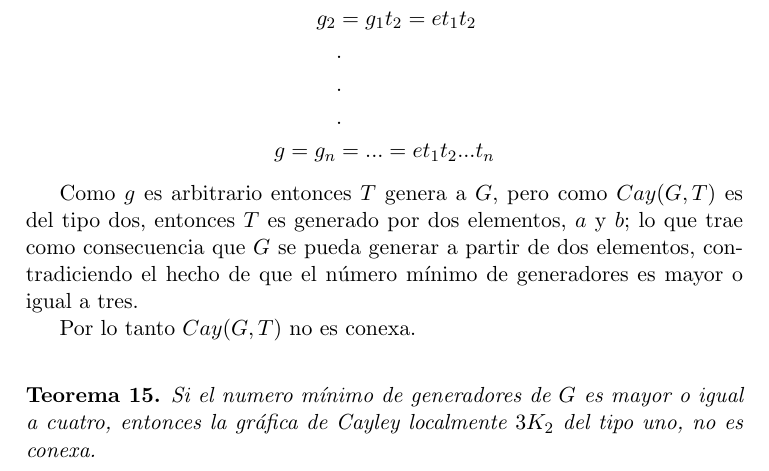
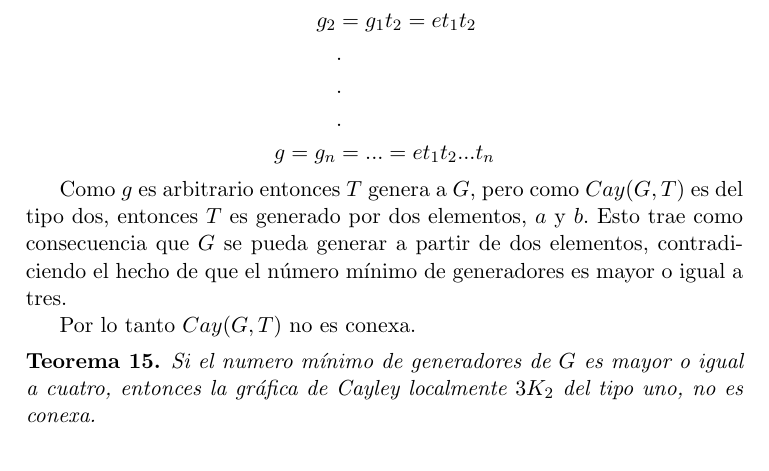
Before and after one commit to cizame/tesiscitlalli, a LaTeX thesis (tesiscitlalli.tex): part of page 65 of 76, cut so that both start at the same text. Compiled offline with pdfLaTeX; the source files are stored in an older character set and shown here as Unicode.

Commit message:
Mas pequeños cambios

```diff
--- a/tesiscitlalli.tex
+++ b/tesiscitlalli.tex
@@ -3368,12 +3368,11 @@ T$, es decir:
 
 Como $g$ es arbitrario entonces $T$ genera a $G$, pero como $Cay(G,T)$
 es del tipo dos, entonces $T$ es generado por dos elementos, $a$ y
-$b$; lo que trae como consecuencia que $G$ se pueda generar a partir
-de dos elementos, contradiciendo el hecho de que el n\'umero m\'inimo
-de generadores es mayor o igual a tres.
-
-Por lo tanto $Cay(G,T)$ no es conexa.  \newline
-
+$b$. Esto trae como consecuencia que $G$ se pueda generar a partir de
+dos elementos, contradiciendo el hecho de que el número mínimo de
+generadores es mayor o igual a tres.
+
+Por lo tanto $Cay(G,T)$ no es conexa.
 
 \begin{theorem}\label{Cayconexa1}
   Si el numero mínimo de generadores de $G$ es mayor o igual a cuatro,
```
